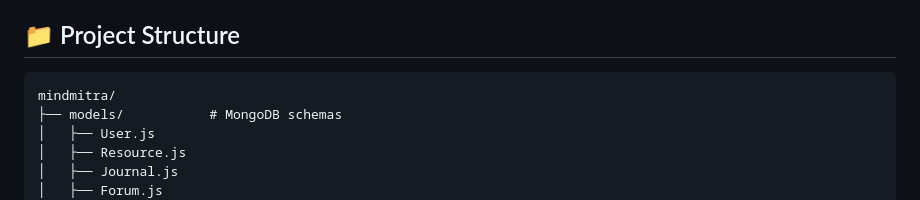
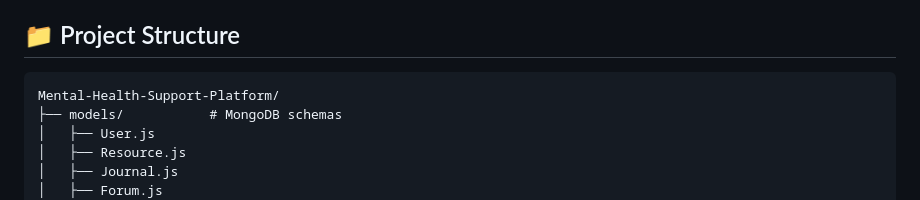
Before and after one commit to Madala2997/Mental-Health-Support-Platform, a Markdown page: README.md, the part around the change. GitHub-like rendering.

````diff
--- a/README.md
+++ b/README.md
@@ -78,7 +78,7 @@ A comprehensive mental health support platform designed specifically for student
 ## 📁 Project Structure
 
 ```
-mindmitra/
+Mental-Health-Support-Platform/
 ├── models/           # MongoDB schemas
 │   ├── User.js
 │   ├── Resource.js
````
